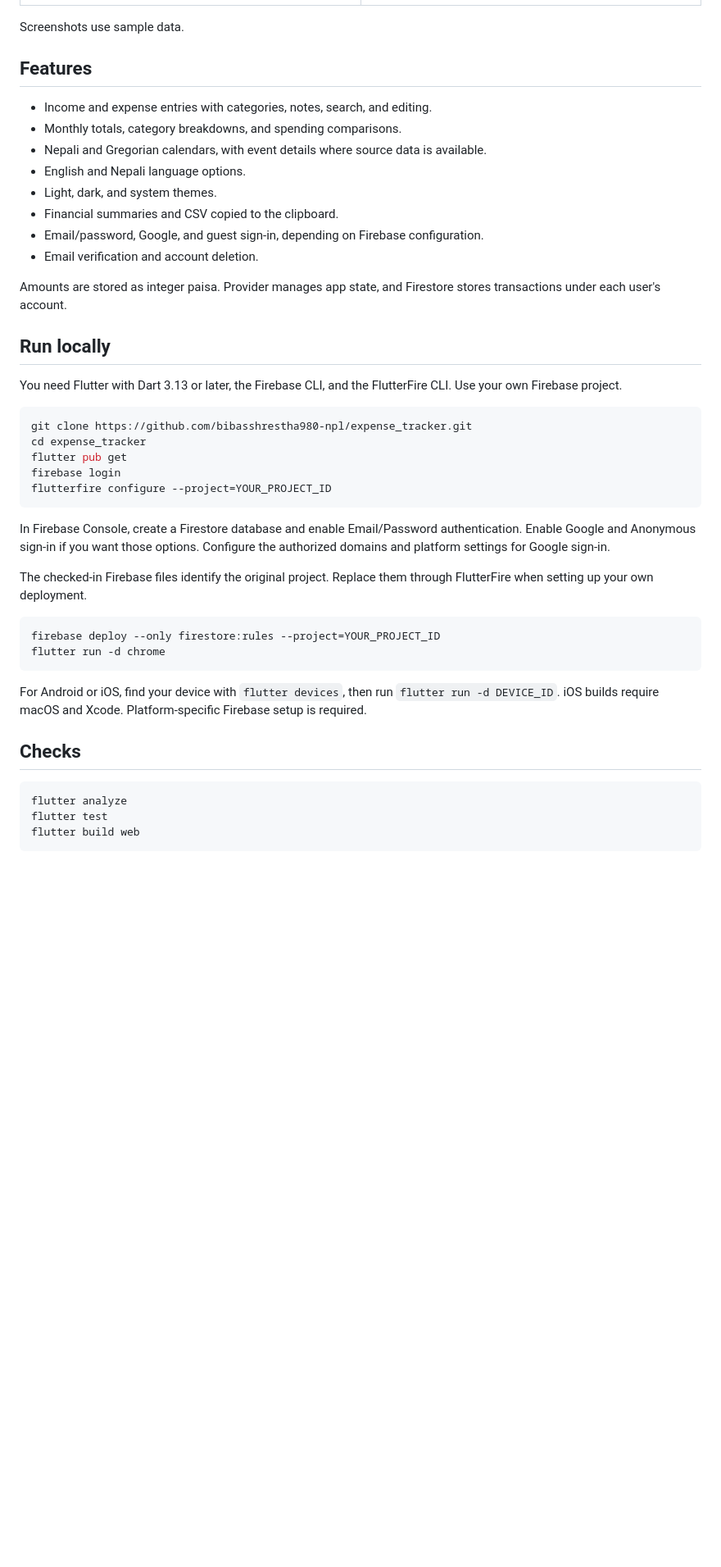
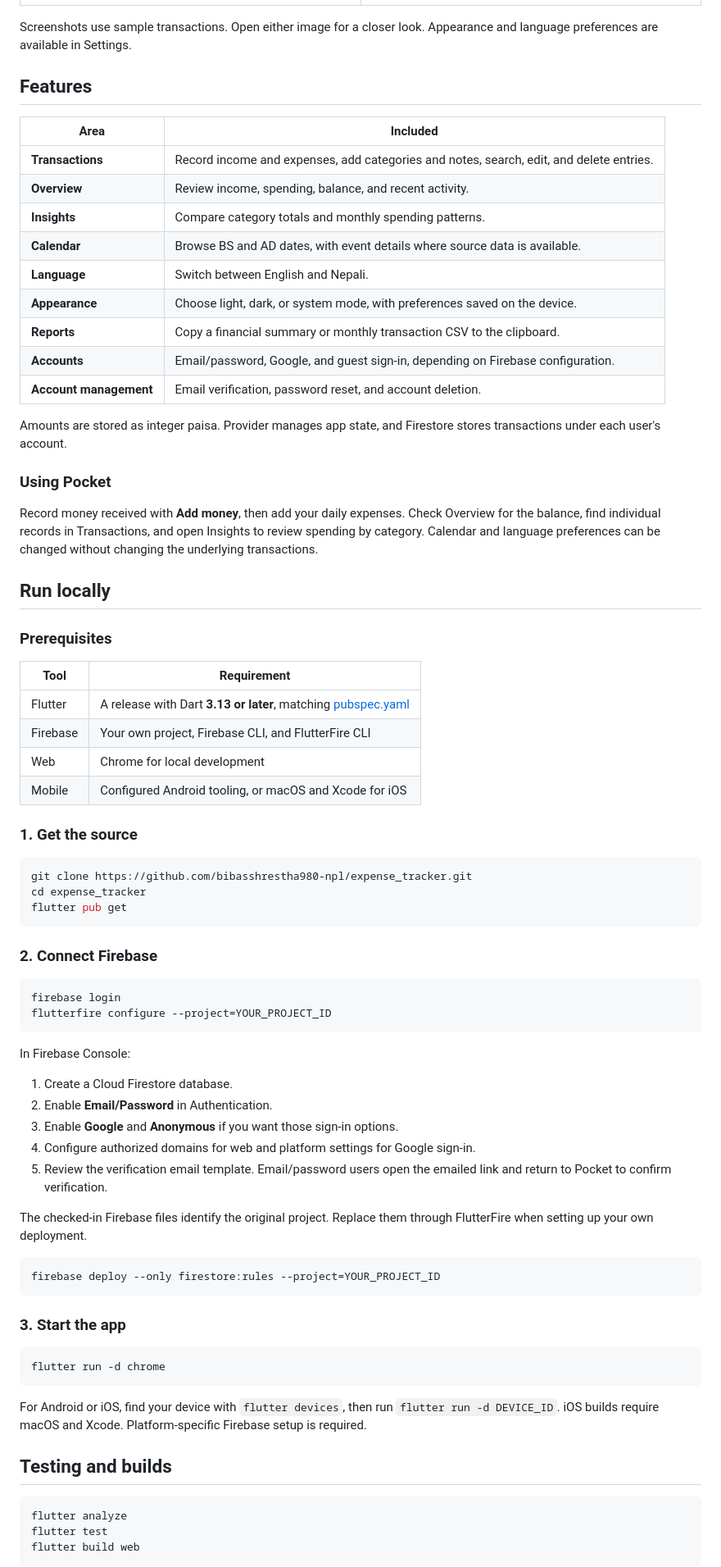
Before and after one commit to bibasshrestha980-npl/expense_tracker, a Markdown page: README.md, the part around one of its changes. Shown at 82% size. Rendered like a GitHub page; blank space fills up the shorter version.

Commit message:
docs: present Pocket with complete project overview and setup

````diff
--- a/README.md
+++ b/README.md
@@ -12,45 +28,77 @@ This is a final-project app for recording daily spending and income, reviewing m
 | --- | --- |
 | ![Dashboard in light mode](docs/light-mode.png) | ![Dashboard in dark mode](docs/dark-mode.png) |
 
-Screenshots use sample data.
+Screenshots use sample transactions. Open either image for a closer look. Appearance and language preferences are available in Settings.
 
 ## Features
 
-- Income and expense entries with categories, notes, search, and editing.
-- Monthly totals, category breakdowns, and spending comparisons.
-- Nepali and Gregorian calendars, with event details where source data is available.
-- English and Nepali language options.
-- Light, dark, and system themes.
-- Financial summaries and CSV copied to the clipboard.
-- Email/password, Google, and guest sign-in, depending on Firebase configuration.
-- Email verification and account deletion.
+| Area | Included |
+| --- | --- |
+| **Transactions** | Record income and expenses, add categories and notes, search, edit, and delete entries. |
+| **Overview** | Review income, spending, balance, and recent activity. |
+| **Insights** | Compare category totals and monthly spending patterns. |
+| **Calendar** | Browse BS and AD dates, with event details where source data is available. |
+| **Language** | Switch between English and Nepali. |
+| **Appearance** | Choose light, dark, or system mode, with preferences saved on the device. |
+| **Reports** | Copy a financial summary or monthly transaction CSV to the clipboard. |
+| **Accounts** | Email/password, Google, and guest sign-in, depending on Firebase configuration. |
+| **Account management** | Email verification, password reset, and account deletion. |
 
 Amounts are stored as integer paisa. Provider manages app state, and Firestore stores transactions under each user's account.
 
+### Using Pocket
+
+Record money received with **Add money**, then add your daily expenses. Check Overview for the balance, find individual records in Transactions, and open Insights to review spending by category. Calendar and language preferences can be changed without changing the underlying transactions.
+
 ## Run locally
 
-You need Flutter with Dart 3.13 or later, the Firebase CLI, and the FlutterFire CLI. Use your own Firebase project.
+### Prerequisites
+
+| Tool | Requirement |
+| --- | --- |
+| Flutter | A release with Dart **3.13 or later**, matching [pubspec.yaml](pubspec.yaml) |
+| Firebase | Your own project, Firebase CLI, and FlutterFire CLI |
+| Web | Chrome for local development |
+| Mobile | Configured Android tooling, or macOS and Xcode for iOS |
+
+### 1. Get the source
 
 ```sh
 git clone https://github.com/bibasshrestha980-npl/expense_tracker.git
 cd expense_tracker
 flutter pub get
+```
+
+### 2. Connect Firebase
+
+```sh
 firebase login
 flutterfire configure --project=YOUR_PROJECT_ID
 ```
 
-In Firebase Console, create a Firestore database and enable Email/Password authentication. Enable Google and Anonymous sign-in if you want those options. Configure the authorized domains and platform settings for Google sign-in.
+In Firebase Console:
+
+1. Create a Cloud Firestore database.
+2. Enable **Email/Password** in Authentication.
+3. Enable **Google** and **Anonymous** if you want those sign-in options.
+4. Configure authorized domains for web and platform settings for Google sign-in.
+5. Review the verification email template. Email/password users open the emailed link and return to Pocket to confirm verification.
 
 The checked-in Firebase files identify the original project. Replace them through FlutterFire when setting up your own deployment.
 
 ```sh
 firebase deploy --only firestore:rules --project=YOUR_PROJECT_ID
+```
+
+### 3. Start the app
+
+```sh
 flutter run -d chrome
 ```
 
 For Android or iOS, find your device with `flutter devices`, then run `flutter run -d DEVICE_ID`. iOS builds require macOS and Xcode. Platform-specific Firebase setup is required.
 
-## Checks
+## Testing and builds
 
 ```sh
 flutter analyze
````
Also changed, not shown: other parts of README.md (+53 -2 lines).
